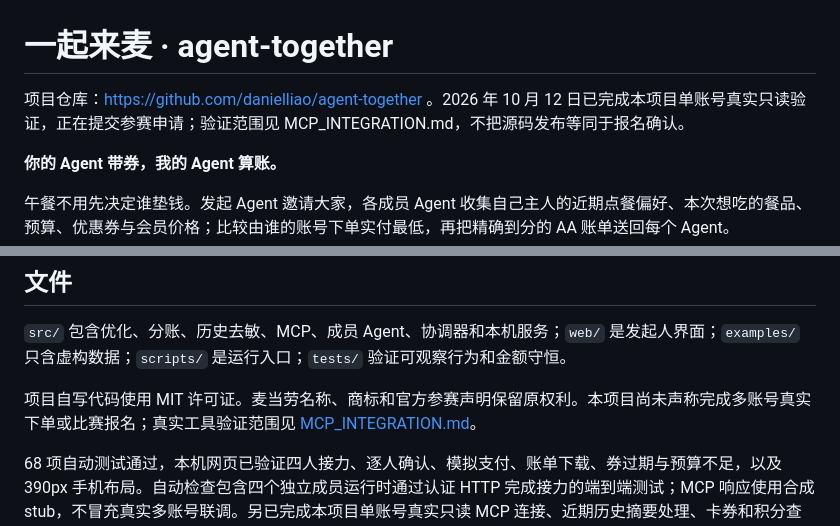
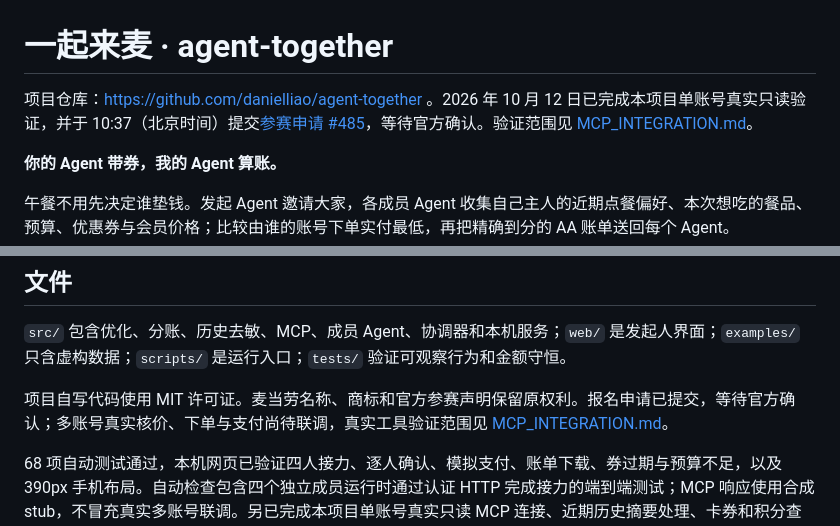
Before and after one commit to danielliao/agent-together, a Markdown page: README.md, 2 parts joined by grey strips. Drawn GitHub-style.

Commit message:
Record submitted competition application #485

```diff
--- a/README.md
+++ b/README.md
@@ -1,6 +1,6 @@
 # 一起来麦 · agent-together
 
-项目仓库：https://github.com/danielliao/agent-together 。2026 年 10 月 12 日已完成本项目单账号真实只读验证，正在提交参赛申请；验证范围见 MCP_INTEGRATION.md，不把源码发布等同于报名确认。
+项目仓库：https://github.com/danielliao/agent-together 。2026 年 10 月 12 日已完成本项目单账号真实只读验证，并于 10:37（北京时间）提交[参赛申请 #485](https://github.com/M-China/mcd-developer-innovation-challenge/issues/485)，等待官方确认。验证范围见 [MCP_INTEGRATION.md](MCP_INTEGRATION.md)。
 
 **你的 Agent 带券，我的 Agent 算账。**
 
@@ -78,7 +78,7 @@ AA 到分 → 各成员自己的收件箱 → Agent 回执
 
 `src/` 包含优化、分账、历史去敏、MCP、成员 Agent、协调器和本机服务；`web/` 是发起人界面；`examples/` 只含虚构数据；`scripts/` 是运行入口；`tests/` 验证可观察行为和金额守恒。
 
-项目自写代码使用 MIT 许可证。麦当劳名称、商标和官方参赛声明保留原权利。本项目尚未声称完成多账号真实下单或比赛报名；真实工具验证范围见 [MCP_INTEGRATION.md](MCP_INTEGRATION.md)。
+项目自写代码使用 MIT 许可证。麦当劳名称、商标和官方参赛声明保留原权利。报名申请已提交，等待官方确认；多账号真实核价、下单与支付尚待联调，真实工具验证范围见 [MCP_INTEGRATION.md](MCP_INTEGRATION.md)。
 
 68 项自动测试通过，本机网页已验证四人接力、逐人确认、模拟支付、账单下载、券过期与预算不足，以及 390px 手机布局。自动检查包含四个独立成员运行时通过认证 HTTP 完成接力的端到端测试；MCP 响应使用合成 stub，不冒充真实多账号联调。另已完成本项目单账号真实只读 MCP 连接、近期历史摘要处理、卡券和积分查询，不公开账号内容。
 
```
